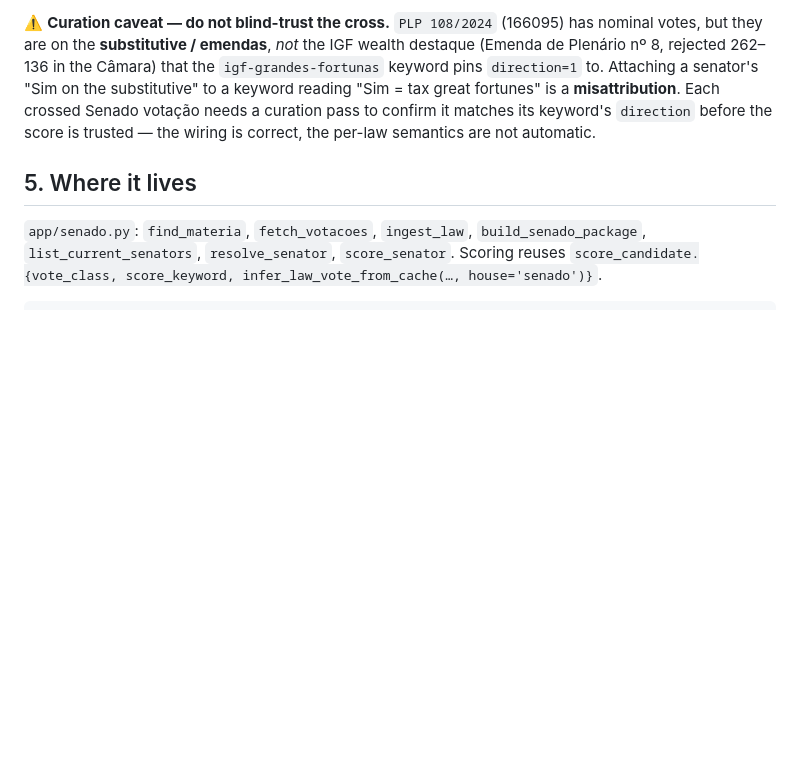
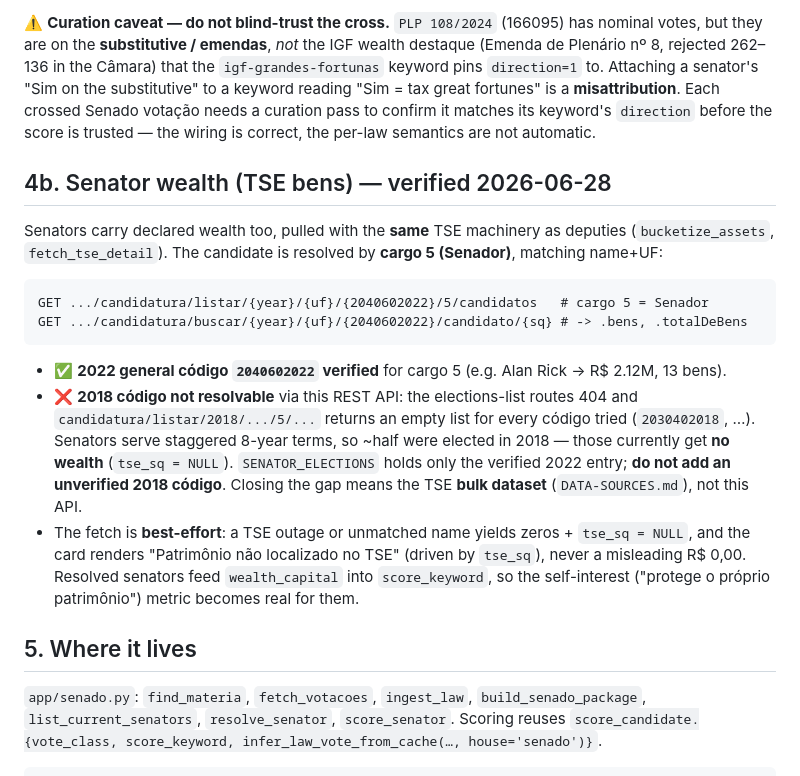
Before and after one commit to Transparencia-Politica/candidatos, a Markdown page: research/14-senado-vote-crossing.md, the part around the change. Drawn GitHub-style; blank space fills up the shorter version.

Commit message:
docs(senado): document the TSE senator-wealth contract and 2018 gap
Add section 4b to research/14 recording the verified cargo-5 wealth fetch:
the 2022 codigo (2040602022) that works, the 2018 codigo that the REST API
won't resolve (elections-list 404s, candidate-list returns empty), the
best-effort "nao localizado" behavior keyed on tse_sq, and that closing the
gap means the TSE bulk dataset rather than this API.

````diff
--- a/research/14-senado-vote-crossing.md
+++ b/research/14-senado-vote-crossing.md
@@ -63,6 +63,29 @@ fortunes" is a **misattribution**. Each crossed Senado votação needs a curatio
 matches its keyword's `direction` before the score is trusted — the wiring is correct, the
 per-law semantics are not automatic.
 
+## 4b. Senator wealth (TSE bens) — verified 2026-06-28
+
+Senators carry declared wealth too, pulled with the **same** TSE machinery as deputies
+(`bucketize_assets`, `fetch_tse_detail`). The candidate is resolved by **cargo 5 (Senador)**,
+matching name+UF:
+
+```
+GET .../candidatura/listar/{year}/{uf}/{2040602022}/5/candidatos   # cargo 5 = Senador
+GET .../candidatura/buscar/{year}/{uf}/{2040602022}/candidato/{sq} # -> .bens, .totalDeBens
+```
+
+- ✅ **2022 general código `2040602022` verified** for cargo 5 (e.g. Alan Rick → R$ 2.12M, 13 bens).
+- ❌ **2018 código not resolvable** via this REST API: the elections-list routes 404 and
+  `candidatura/listar/2018/.../5/...` returns an empty list for every código tried
+  (`2030402018`, …). Senators serve staggered 8-year terms, so ~half were elected in 2018 — those
+  currently get **no wealth** (`tse_sq = NULL`). `SENATOR_ELECTIONS` holds only the verified 2022
+  entry; **do not add an unverified 2018 código**. Closing the gap means the TSE **bulk dataset**
+  (`DATA-SOURCES.md`), not this API.
+- The fetch is **best-effort**: a TSE outage or unmatched name yields zeros + `tse_sq = NULL`, and
+  the card renders "Patrimônio não localizado no TSE" (driven by `tse_sq`), never a misleading
+  R$ 0,00. Resolved senators feed `wealth_capital` into `score_keyword`, so the
+  self-interest ("protege o próprio patrimônio") metric becomes real for them.
+
 ## 5. Where it lives
 
 `app/senado.py`: `find_materia`, `fetch_votacoes`, `ingest_law`, `build_senado_package`,
````
